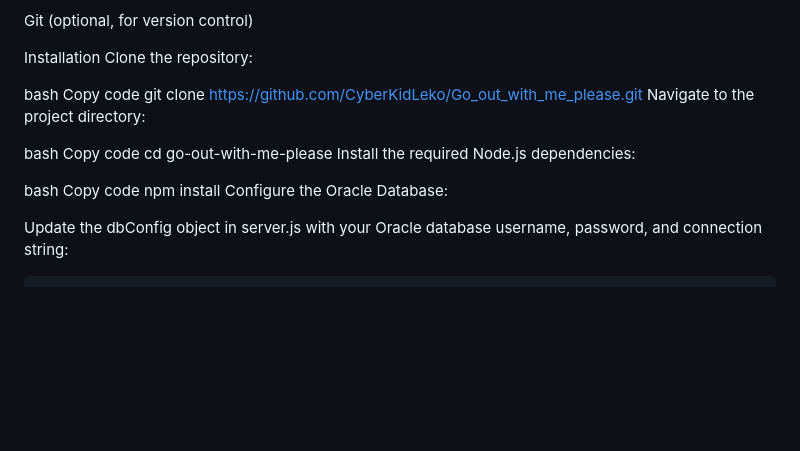
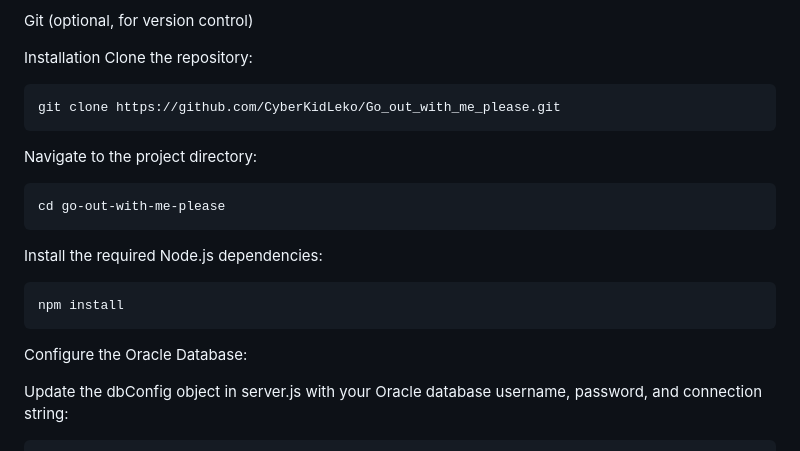
Before and after one commit to CyberKidLeko/Go_out_with_me_please, a Markdown page: README.md, the part around the change. Rendered like a GitHub page; blank space fills up the shorter version.

```diff
--- a/README.md
+++ b/README.md
@@ -42,19 +42,15 @@ Git (optional, for version control)
 Installation
 Clone the repository:
 
-bash
-Copy code
-git clone https://github.com/CyberKidLeko/Go_out_with_me_please.git
+    git clone https://github.com/CyberKidLeko/Go_out_with_me_please.git
+
 Navigate to the project directory:
 
-bash
-Copy code
-cd go-out-with-me-please
+    cd go-out-with-me-please
+
 Install the required Node.js dependencies:
 
-bash
-Copy code
-npm install
+    npm install
 Configure the Oracle Database:
 
 Update the dbConfig object in server.js with your Oracle database username, password, and connection string:
```
